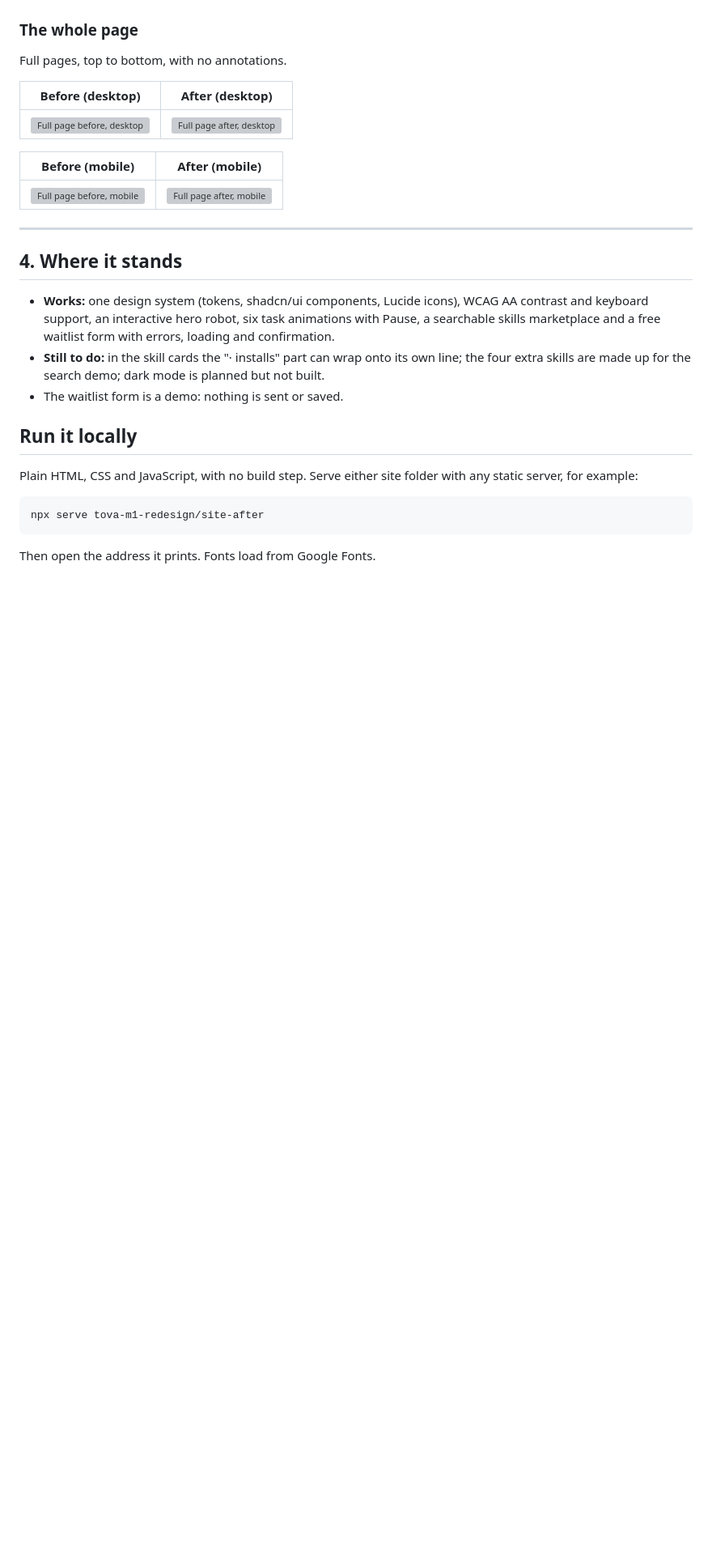
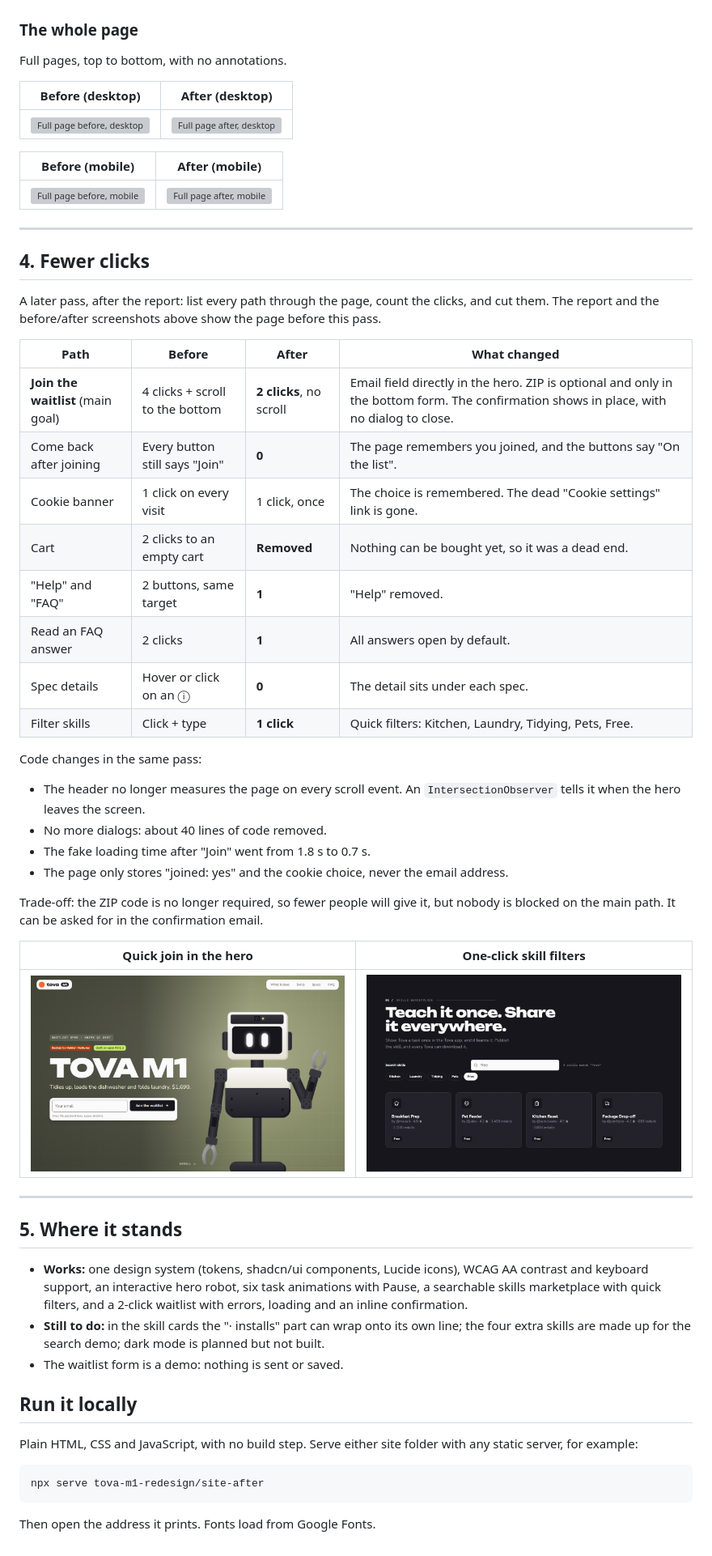
Before and after one commit to fnnysimon/projects, a Markdown page: tova-m1-redesign/README.md, the part around the change. Shown at 81% size. Rendered like a GitHub page; pictures changed too: tova-m1-redesign/screenshots/fewer-clicks/hero-quick-join.png (added), tova-m1-redesign/screenshots/fewer-clicks/skills-quick-filters.png (added); blank space fills up the shorter version; grey boxes are pictures that could not be loaded.

```diff
--- a/tova-m1-redesign/README.md
+++ b/tova-m1-redesign/README.md
@@ -135,9 +135,38 @@ Full pages, top to bottom, with no annotations.
 
 ---
 
-## 4. Where it stands
+## 4. Fewer clicks
 
-- **Works:** one design system (tokens, shadcn/ui components, Lucide icons), WCAG AA contrast and keyboard support, an interactive hero robot, six task animations with Pause, a searchable skills marketplace and a free waitlist form with errors, loading and confirmation.
+A later pass, after the report: list every path through the page, count the clicks, and cut them. The report and the before/after screenshots above show the page before this pass.
+
+| Path | Before | After | What changed |
+|---|---|---|---|
+| **Join the waitlist** (main goal) | 4 clicks + scroll to the bottom | **2 clicks**, no scroll | Email field directly in the hero. ZIP is optional and only in the bottom form. The confirmation shows in place, with no dialog to close. |
+| Come back after joining | Every button still says "Join" | **0** | The page remembers you joined, and the buttons say "On the list". |
+| Cookie banner | 1 click on every visit | 1 click, once | The choice is remembered. The dead "Cookie settings" link is gone. |
+| Cart | 2 clicks to an empty cart | **Removed** | Nothing can be bought yet, so it was a dead end. |
+| "Help" and "FAQ" | 2 buttons, same target | **1** | "Help" removed. |
+| Read an FAQ answer | 2 clicks | **1** | All answers open by default. |
+| Spec details | Hover or click on an ⓘ | **0** | The detail sits under each spec. |
+| Filter skills | Click + type | **1 click** | Quick filters: Kitchen, Laundry, Tidying, Pets, Free. |
+
+Code changes in the same pass:
+- The header no longer measures the page on every scroll event. An `IntersectionObserver` tells it when the hero leaves the screen.
+- No more dialogs: about 40 lines of code removed.
+- The fake loading time after "Join" went from 1.8 s to 0.7 s.
+- The page only stores "joined: yes" and the cookie choice, never the email address.
+
+Trade-off: the ZIP code is no longer required, so fewer people will give it, but nobody is blocked on the main path. It can be asked for in the confirmation email.
+
+| Quick join in the hero | One-click skill filters |
+|---|---|
+| ![Hero with the email field and Join button](screenshots/fewer-clicks/hero-quick-join.png) | ![Skills filtered with the Free chip](screenshots/fewer-clicks/skills-quick-filters.png) |
+
+---
+
+## 5. Where it stands
+
+- **Works:** one design system (tokens, shadcn/ui components, Lucide icons), WCAG AA contrast and keyboard support, an interactive hero robot, six task animations with Pause, a searchable skills marketplace with quick filters, and a 2-click waitlist with errors, loading and an inline confirmation.
 - **Still to do:** in the skill cards the "· installs" part can wrap onto its own line; the four extra skills are made up for the search demo; dark mode is planned but not built.
 - The waitlist form is a demo: nothing is sent or saved.
 
```
Also changed, not shown: 3 other files.
